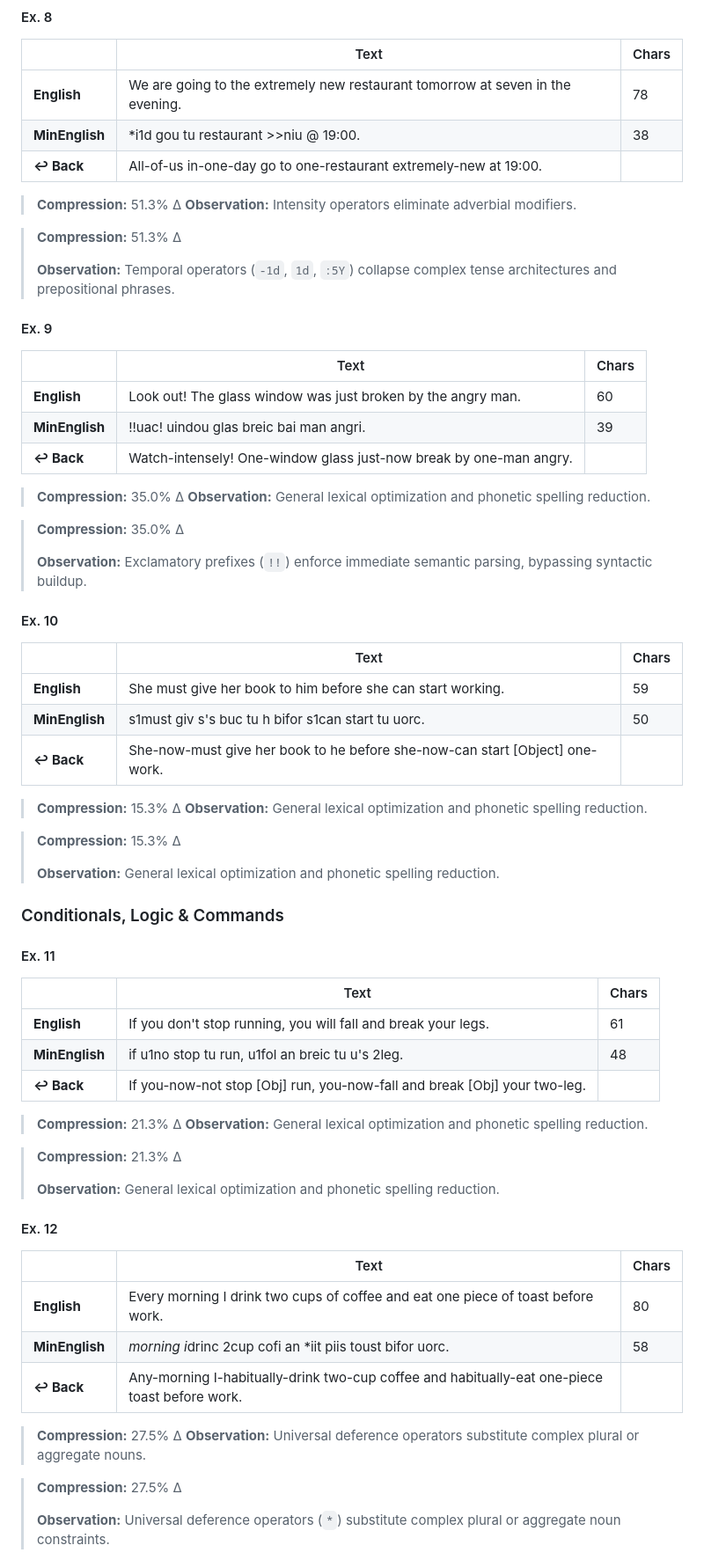
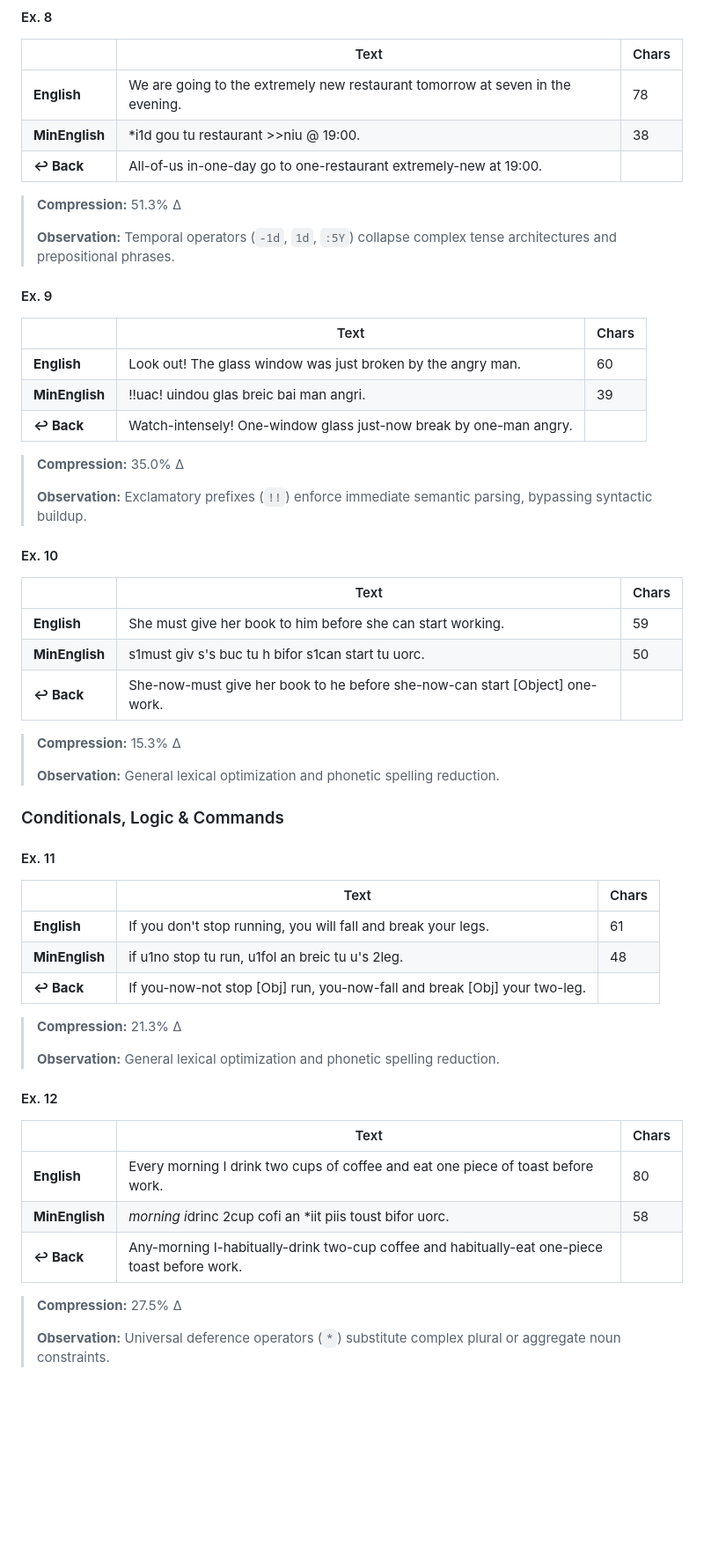
Before and after one commit to dmicsa/MinEnglish, a Markdown page: MinEnglish.md, the part around one of its changes. Shown at 88% size. Drawn GitHub-style; blank space fills up the shorter version.

Commit message:
Update MinEnglish: clean up duplicate observations, fix lint warnings

```diff
--- a/MinEnglish.md
+++ b/MinEnglish.md
@@ -888,10 +860,6 @@ adhere to the following universal formalisms:
 | **MinEnglish** | \*i1d gou tu restaurant >>niu @ 19:00.                                         | 38  |
 | **↩ Back**     | All-of-us in-one-day go to one-restaurant extremely-new at 19:00.              |       |
 
-> **Compression:** 51.3% Δ **Observation:** Intensity operators eliminate
-> adverbial modifiers.
-
-
 > **Compression:** 51.3% Δ
 >
 > **Observation:** Temporal operators (`-1d`, `1d`, `:5Y`) collapse complex tense architectures and prepositional phrases.
@@ -904,10 +872,6 @@ adhere to the following universal formalisms:
 | **MinEnglish** | !!uac! uindou glas breic bai man angri.                            | 39  |
 | **↩ Back**     | Watch-intensely! One-window glass just-now break by one-man angry. |       |
 
-> **Compression:** 35.0% Δ **Observation:** General lexical optimization and
-> phonetic spelling reduction.
-
-
 > **Compression:** 35.0% Δ
 >
 > **Observation:** Exclamatory prefixes (`!!`) enforce immediate semantic parsing, bypassing syntactic buildup.
@@ -919,10 +883,6 @@ adhere to the following universal formalisms:
 | **English**    | She must give her book to him before she can start working.                  | 59  |
 | **MinEnglish** | s1must giv s's buc tu h bifor s1can start tu uorc.                           | 50  |
 | **↩ Back**     | She-now-must give her book to he before she-now-can start [Object] one-work. |       |
-
-> **Compression:** 15.3% Δ **Observation:** General lexical optimization and
-> phonetic spelling reduction.
-
 
 > **Compression:** 15.3% Δ
 >
@@ -938,10 +898,6 @@ adhere to the following universal formalisms:
 | **MinEnglish** | if u1no stop tu run, u1fol an breic tu u's 2leg.                          | 48  |
 | **↩ Back**     | If you-now-not stop [Obj] run, you-now-fall and break [Obj] your two-leg. |       |
 
-> **Compression:** 21.3% Δ **Observation:** General lexical optimization and
-> phonetic spelling reduction.
-
-
 > **Compression:** 21.3% Δ
 >
 > **Observation:** General lexical optimization and phonetic spelling reduction.
@@ -953,10 +909,6 @@ adhere to the following universal formalisms:
 | **English**    | Every morning I drink two cups of coffee and eat one piece of toast before work.              | 80  |
 | **MinEnglish** | *morning i*drinc 2cup cofi an \*iit piis toust bifor uorc.                                    | 58  |
 | **↩ Back**     | Any-morning I-habitually-drink two-cup coffee and habitually-eat one-piece toast before work. |       |
-
-> **Compression:** 27.5% Δ **Observation:** Universal deference operators
-> substitute complex plural or aggregate nouns.
-
 
 > **Compression:** 27.5% Δ
 >
```
Also changed, not shown: other parts of MinEnglish.md (+0 -116 lines).
